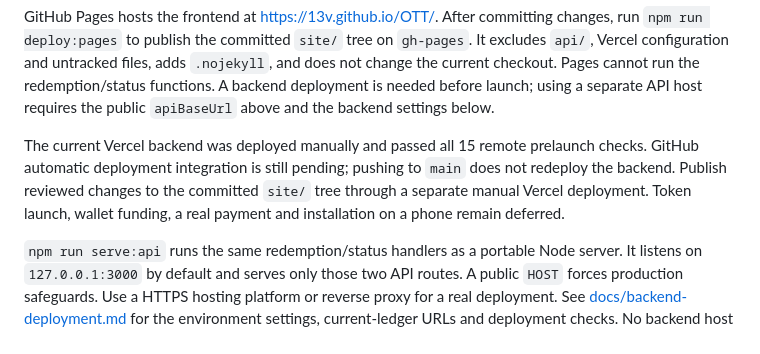
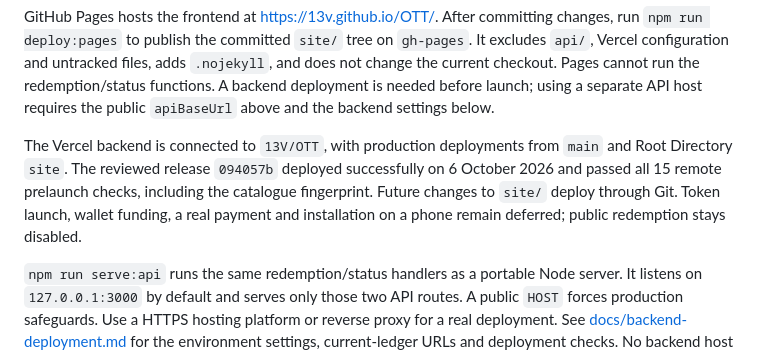
Before and after one commit to 13V/OTT, a Markdown page: README.md, the part around the change. GitHub-like rendering.

Commit message:
Record verified Git deployment and correct source root guidance

```diff
--- a/README.md
+++ b/README.md
@@ -248,10 +248,11 @@ Vercel configuration and untracked files, adds `.nojekyll`, and does not change
 Pages cannot run the redemption/status functions. A backend deployment is needed before launch;
 using a separate API host requires the public `apiBaseUrl` above and the backend settings below.
 
-The current Vercel backend was deployed manually and passed all 15 remote prelaunch checks.
-GitHub automatic deployment integration is still pending; pushing to `main` does not redeploy the
-backend. Publish reviewed changes to the committed `site/` tree through a separate manual Vercel
-deployment. Token launch, wallet funding, a real payment and installation on a phone remain deferred.
+The Vercel backend is connected to `13V/OTT`, with production deployments from `main` and Root
+Directory `site`. The reviewed release `094057b` deployed successfully on 6 October 2026 and passed
+all 15 remote prelaunch checks, including the catalogue fingerprint. Future changes to `site/`
+deploy through Git. Token launch, wallet funding, a real payment and installation on a phone remain
+deferred; public redemption stays disabled.
 
 `npm run serve:api` runs the same redemption/status handlers as a portable Node server. It listens
 on `127.0.0.1:3000` by default and serves only those two API routes. A public `HOST` forces
```
Also changed, not shown: docs/backend-deployment.md (+20 -11 lines), docs/pre-funding-verification.md (+8 -5 lines).
